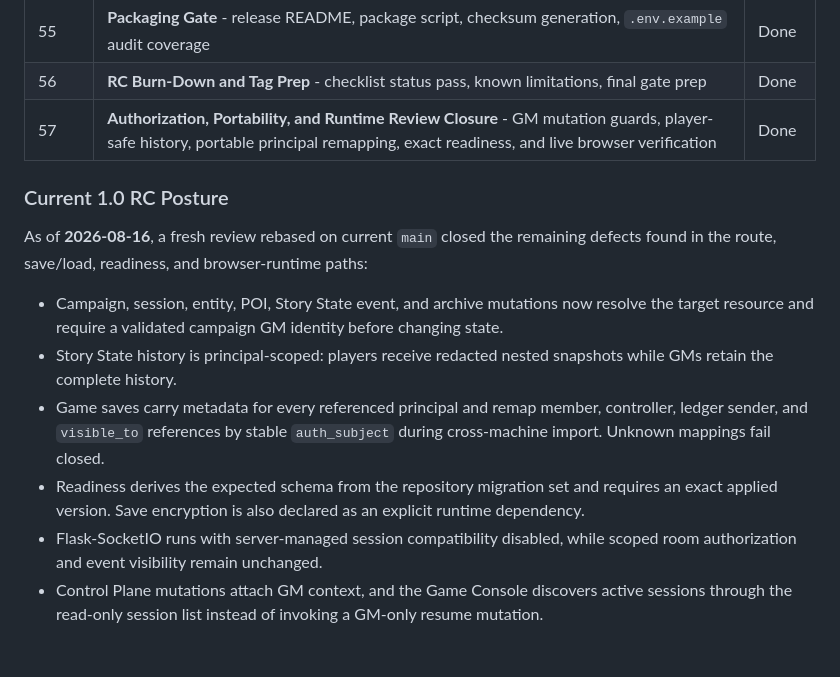
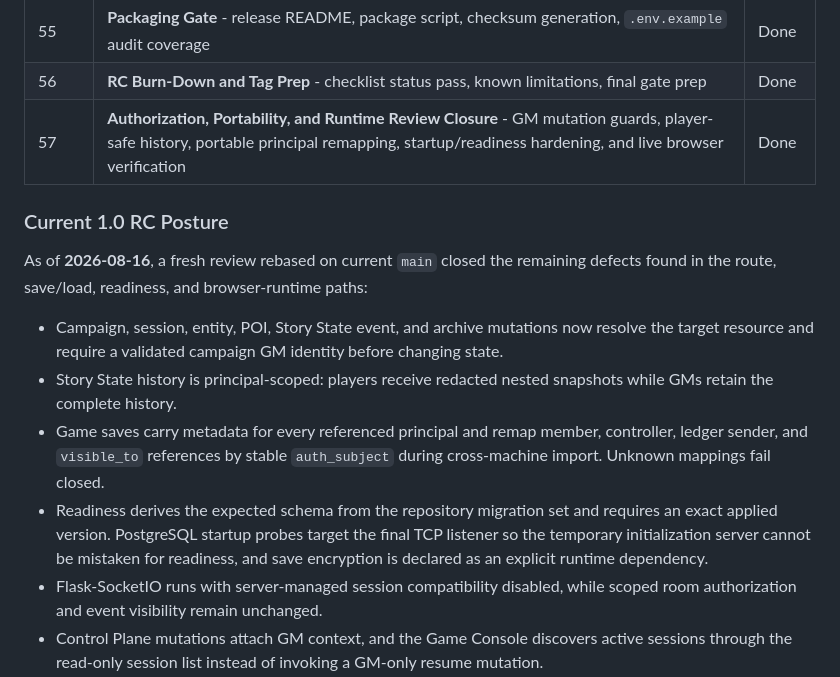
Before and after one commit to SweetingTech/TableTop_DM, a Markdown page: README.md, the part around the change. Rendered like a GitHub page; blank space fills up the shorter version.

Commit message:
docs: record final postgres readiness hardening

```diff
--- a/README.md
+++ b/README.md
@@ -82,7 +82,7 @@ See [Using the Web Interface](#using-the-web-interface-gui) for GUI quickstart o
 | 54 | **Performance Smoke Baseline** - local player_state, WebSocket fanout, RAG, save export, and boot budget docs/tests | Done |
 | 55 | **Packaging Gate** - release README, package script, checksum generation, `.env.example` audit coverage | Done |
 | 56 | **RC Burn-Down and Tag Prep** - checklist status pass, known limitations, final gate prep | Done |
-| 57 | **Authorization, Portability, and Runtime Review Closure** - GM mutation guards, player-safe history, portable principal remapping, exact readiness, and live browser verification | Done |
+| 57 | **Authorization, Portability, and Runtime Review Closure** - GM mutation guards, player-safe history, portable principal remapping, startup/readiness hardening, and live browser verification | Done |
 
 ### Current 1.0 RC Posture
 
@@ -91,7 +91,7 @@ As of **2026-08-16**, a fresh review rebased on current `main` closed the remain
 - Campaign, session, entity, POI, Story State event, and archive mutations now resolve the target resource and require a validated campaign GM identity before changing state.
 - Story State history is principal-scoped: players receive redacted nested snapshots while GMs retain the complete history.
 - Game saves carry metadata for every referenced principal and remap member, controller, ledger sender, and `visible_to` references by stable `auth_subject` during cross-machine import. Unknown mappings fail closed.
-- Readiness derives the expected schema from the repository migration set and requires an exact applied version. Save encryption is also declared as an explicit runtime dependency.
+- Readiness derives the expected schema from the repository migration set and requires an exact applied version. PostgreSQL startup probes target the final TCP listener so the temporary initialization server cannot be mistaken for readiness, and save encryption is declared as an explicit runtime dependency.
 - Flask-SocketIO runs with server-managed session compatibility disabled, while scoped room authorization and event visibility remain unchanged.
 - Control Plane mutations attach GM context, and the Game Console discovers active sessions through the read-only session list instead of invoking a GM-only resume mutation.
 - Compile, Ruff, formatting, mypy, JavaScript syntax, service/contract, integration, Docker readiness, live E2E, and in-browser console checks pass for the covered paths.
```
Also changed, not shown: CHANGELOG.md (+1 -1 lines).
